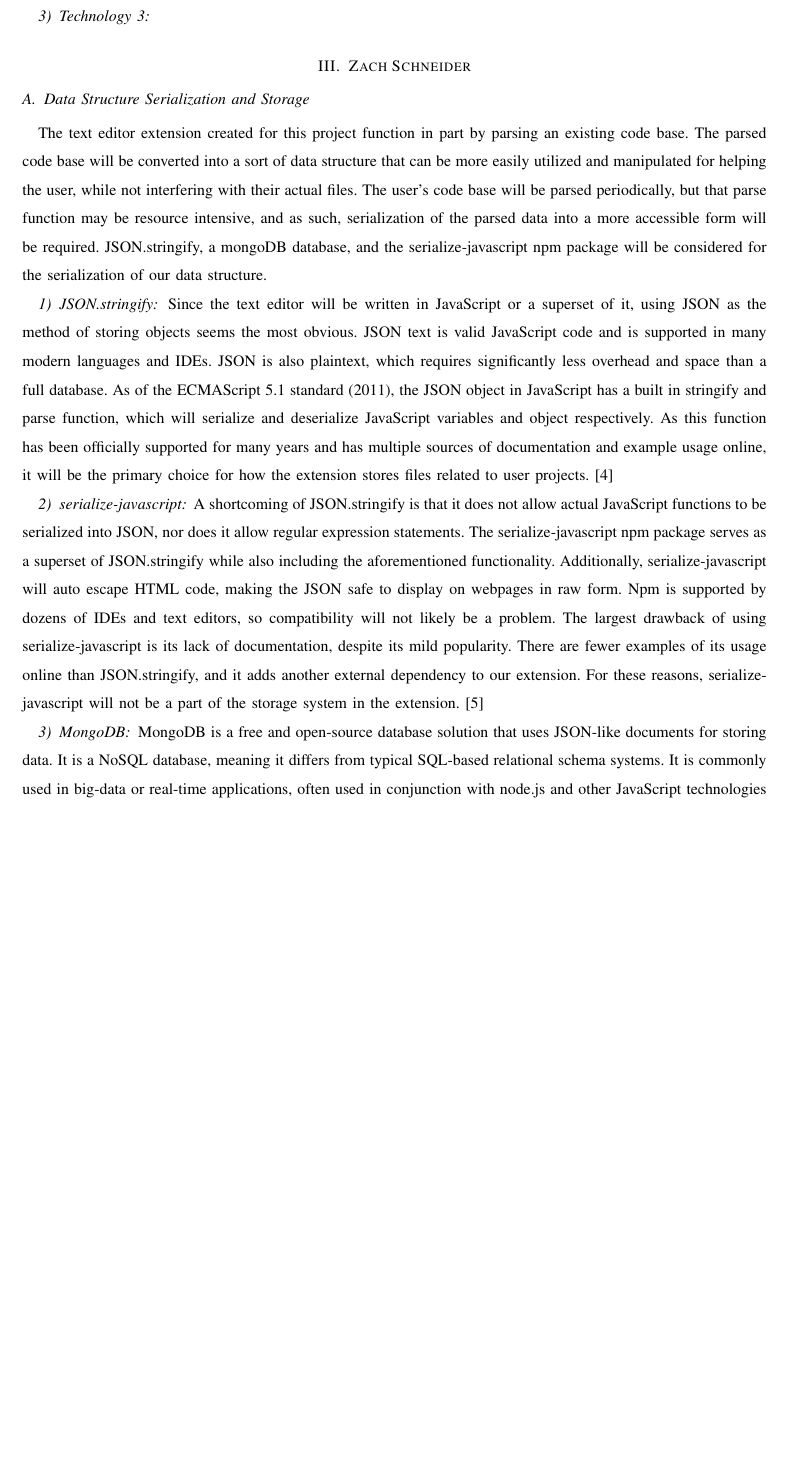
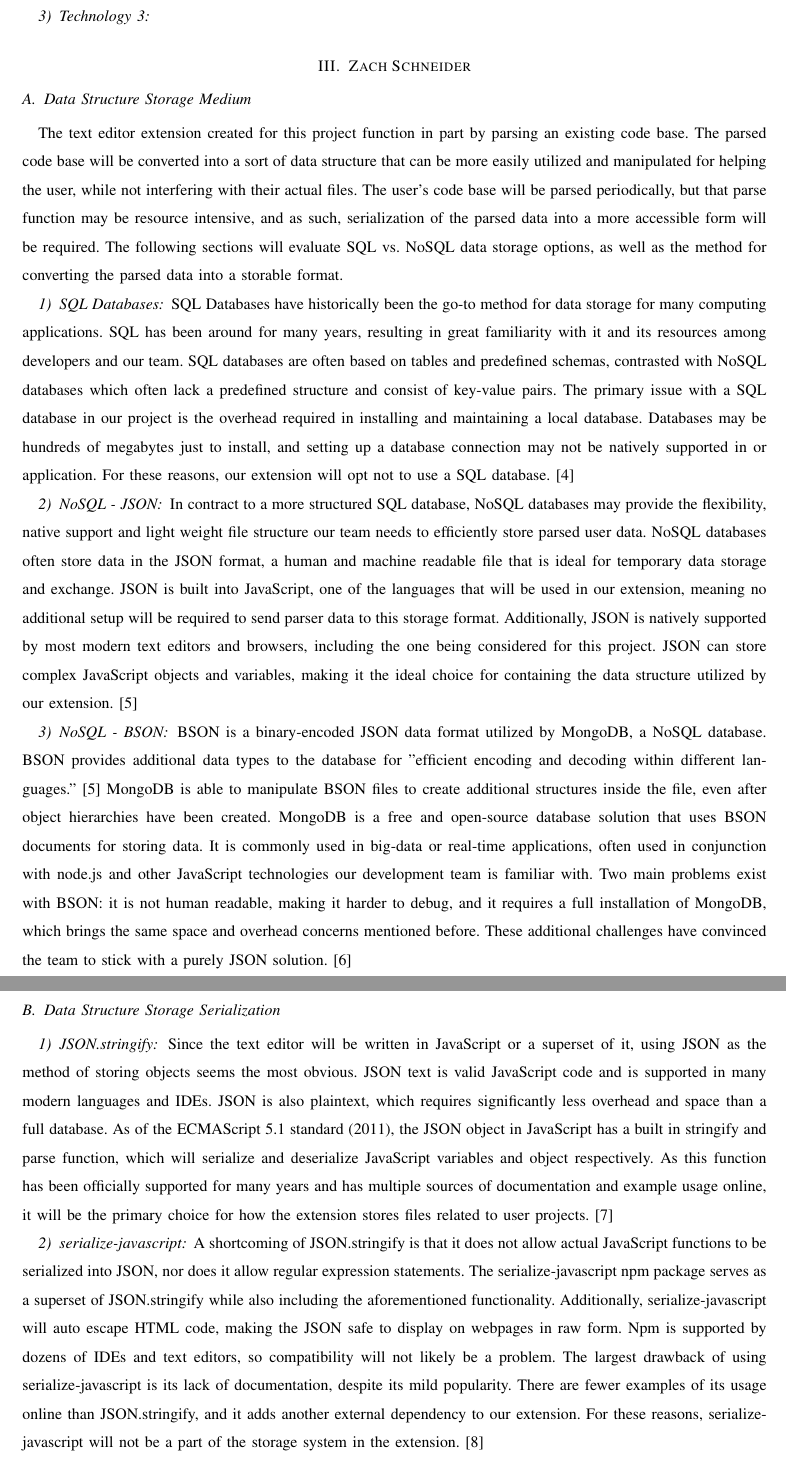
Before and after one commit to slichlyter12/Postal, a LaTeX paper (TechReview/techreview.tex): part of page 5 of 13 before the commit and two parts of pages 5 and 6 of 13 after it, the two joined at a grey line, cut so that both start at the same text, the shorter picture padded with empty space. Compiled offline with pdfLaTeX; a missing font is replaced by an installed copy or a similar font; a LaTeX package or settings file that is missing is left out.

Commit message:
Added 3rd sections with pdf

```diff
--- a/TechReview/techreview.tex
+++ b/TechReview/techreview.tex
@@ -97,11 +97,29 @@ For example Markdown\cite{markdown} is written in Perl.
 
 
 \section{Zach Schneider}
-\subsection{Data Structure Serialization and Storage}
-The text editor extension created for this project function in part by parsing an existing code base.
-The parsed code base will be converted into a sort of data structure that can be more easily utilized and manipulated for helping the user, while not interfering with their actual files.
-The user's code base will be parsed periodically, but that parse function may be resource intensive, and as such, serialization of the parsed data into a more accessible form will be required.
-JSON.stringify, a mongoDB database, and the serialize-javascript npm package will be considered for the serialization of our data structure.\subsubsection{JSON.stringify}
+\subsection{Data Structure Storage Medium}
+The text editor extension created for this project function in part by parsing an existing code base. The parsed code base will be converted into a sort of data structure that can be more easily utilized and manipulated for helping the user, while not interfering with their actual files. The user's code base will be parsed periodically, but that parse function may be resource intensive, and as such, serialization of the parsed data into a more accessible form will be required. The following sections will evaluate SQL vs. NoSQL data storage options, as well as the method for converting the parsed data into a storable format.
+
+\subsubsection{SQL Databases}
+SQL Databases have historically been the go-to method for data storage for many computing applications. SQL has been around for many years, resulting in great familiarity with it and its resources among developers and our team. SQL databases are often based on tables and predefined schemas, contrasted with NoSQL databases which often lack a predefined structure and consist of key-value pairs. The primary issue with a SQL database in our project is the overhead required in installing and maintaining a local database. Databases may be hundreds of megabytes just to install, and setting up a database connection may not be natively supported in or application. For these reasons, our extension will opt not to use a SQL database. \cite{sql}
+
+\subsubsection{NoSQL - JSON}
+In contract to a more structured SQL database, NoSQL databases may provide the flexibility, native support and light weight file structure our team needs to efficiently store parsed user data.
+NoSQL databases often store data in the JSON format, a human and machine readable file that is ideal for temporary data storage and exchange.
+JSON is built into JavaScript, one of the languages that will be used in our extension, meaning no additional setup will be required to send parser data to this storage format.
+Additionally, JSON is natively supported by most modern text editors and browsers, including the one being considered for this project.
+JSON can store complex JavaScript objects and variables, making it the ideal choice for containing the data structure utilized by our extension. \cite{bson}
+
+\subsubsection{NoSQL - BSON}
+BSON is a binary-encoded JSON data format utilized by MongoDB, a NoSQL database.
+BSON provides additional data types to the database for "efficient encoding and decoding within different languages." \cite{bson} MongoDB is able to manipulate BSON files to create additional structures inside the file, even after object hierarchies have been created.
+MongoDB is a free and open-source database solution that uses BSON documents for storing data. It is commonly used in big-data or real-time applications, often used in conjunction with node.js and other JavaScript technologies our development team is familiar with.
+Two main problems exist with BSON: it is not human readable, making it harder to debug, and it requires a full installation of MongoDB, which brings the same space and overhead concerns mentioned before.
+These additional challenges have convinced the team to stick with a purely JSON solution. \cite{mongo}
+
+\subsection{Data Structure Storage Serialization}
+
+\subsubsection{JSON.stringify}
 Since the text editor will be written in JavaScript or a superset of it, using JSON as the method of storing objects seems the most obvious.
 JSON text is valid JavaScript code and is supported in many modern languages and IDEs.
 JSON is also plaintext, which requires significantly less overhead and space than a full database.
@@ -117,7 +135,3 @@ The largest drawback of using serialize-javascript is its lack of documentation,
 There are fewer examples of its usage online than JSON.stringify, and it adds another external dependency to our extension.
 For these reasons, serialize-javascript will not be a part of the storage system in the extension. \cite{serialize}
 
-\subsubsection{MongoDB}
-MongoDB is a free and open-source database solution that uses JSON-like documents for storing data.
-It is a NoSQL database, meaning it differs from typical SQL-based relational schema systems.
-It is commonly used in big-data or real-time applications, often used in conjunction with node.js and other JavaScript technologies our development team is familiar with.
```
Also changed, not shown: TechReview/techreview.bib (+1 -1 lines), TechReview/techreview.pdf, TechReview/techreview.tex (14 more changed lines).
